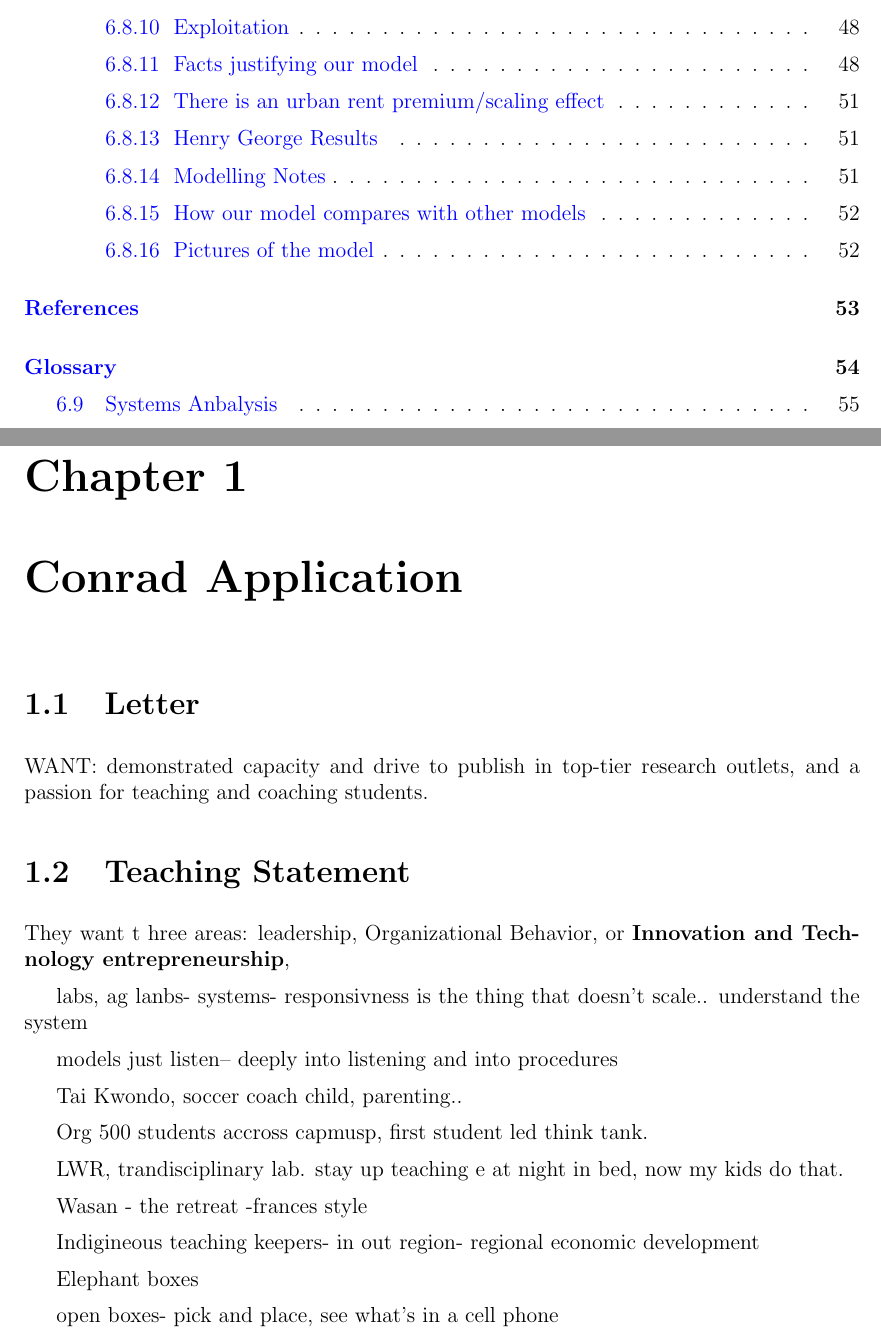
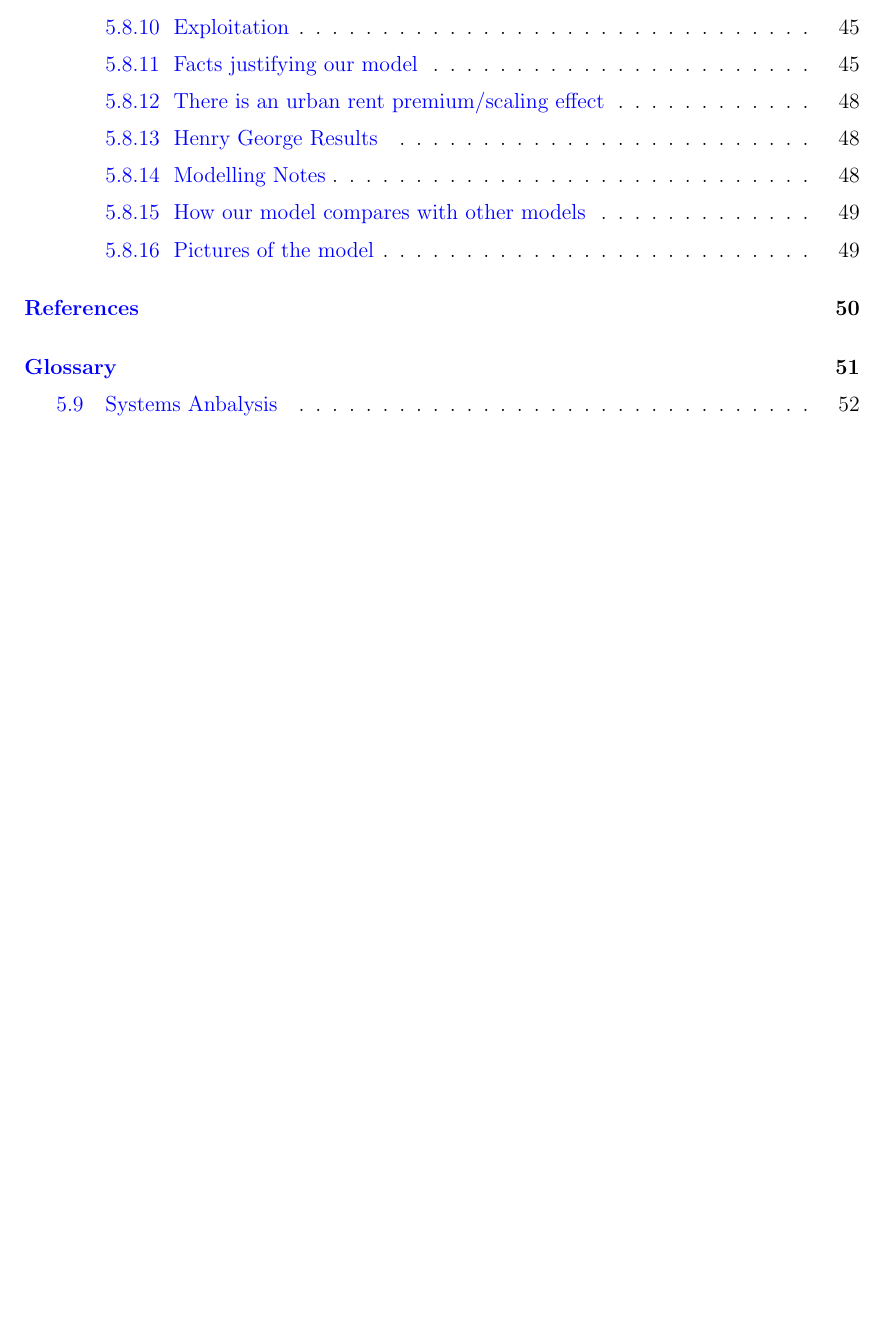
Before and after one commit to bruzen/housing_market_draft_writing, a LaTeX thesis (_notes.tex, which reads notes_and_references/_conrad_application.tex): two parts of pages 3 and 4 of 56 before the commit and part of page 3 of 53 after it, the two joined at a grey line, cut so that both start at the same text, the shorter picture padded with empty space. Compiled offline with pdfLaTeX.

Commit message:
Remove Conrad section

```diff
--- a/notes_and_references/_conrad_application.tex
+++ /dev/null
@@ -1,54 +0,0 @@
-\chapter{Conrad Application}
-
-% \begin{comment}
-
-% TODO
-%  January 12, 2023.
-%  - Email your curriculum vitae,
-%  - cover letter (including details of relevant work experience outside the academy, if applicable),
-%  - teaching statement, and
-%  - research statement
-
-% - LinkedIn
-% - ReseachGate/ORCID
-% -
-
-% - copy xx's lab
-
-% JOB DESCRIPTION
-% https://uwaterloo.ca/engineering/associate-or-full-professor-organizational-behaviour?utm_source=dept&utm_medium=dept&utm_id=dept
-
-% PhD Fellowship
-% https://uwaterloo.ca/conrad-school-entrepreneurship-business/news/meet-7-recipients-first-entrepreneurial-phd-fellowship
-
-% \end{comment}
-
-\section{Letter}
-
-WANT:
-demonstrated  capacity and drive to publish in top-tier research outlets, and a passion for teaching and coaching students.
-
-\section{Teaching Statement}
-They want t hree areas: leadership, Organizational Behavior, or \textbf{Innovation and Technology entrepreneurship},
-
-labs, ag lanbs- systems-
-responsivness is the thing that doesn't scale.. understand the system
-
-models
-just listen-- deeply into listening and into procedures
-
-Tai Kwondo, soccer coach child, parenting..
-
-Org 500 students accross capmusp, first student led think tank.
-
-LWR, trandisciplinary lab.
-stay up teaching e at night in bed, now my kids do that.
-
-Wasan - the retreat -frances style
-
-Indigineous teaching keepers- in out region- regional economic development
-
-Elephant boxes
-
-
-open boxes- pick and place, see what's in a cell phone
```
Also changed, not shown: _notes.tex (+0 -1 lines), notes_and_references/_conrad_application.tex (55 more changed lines).
